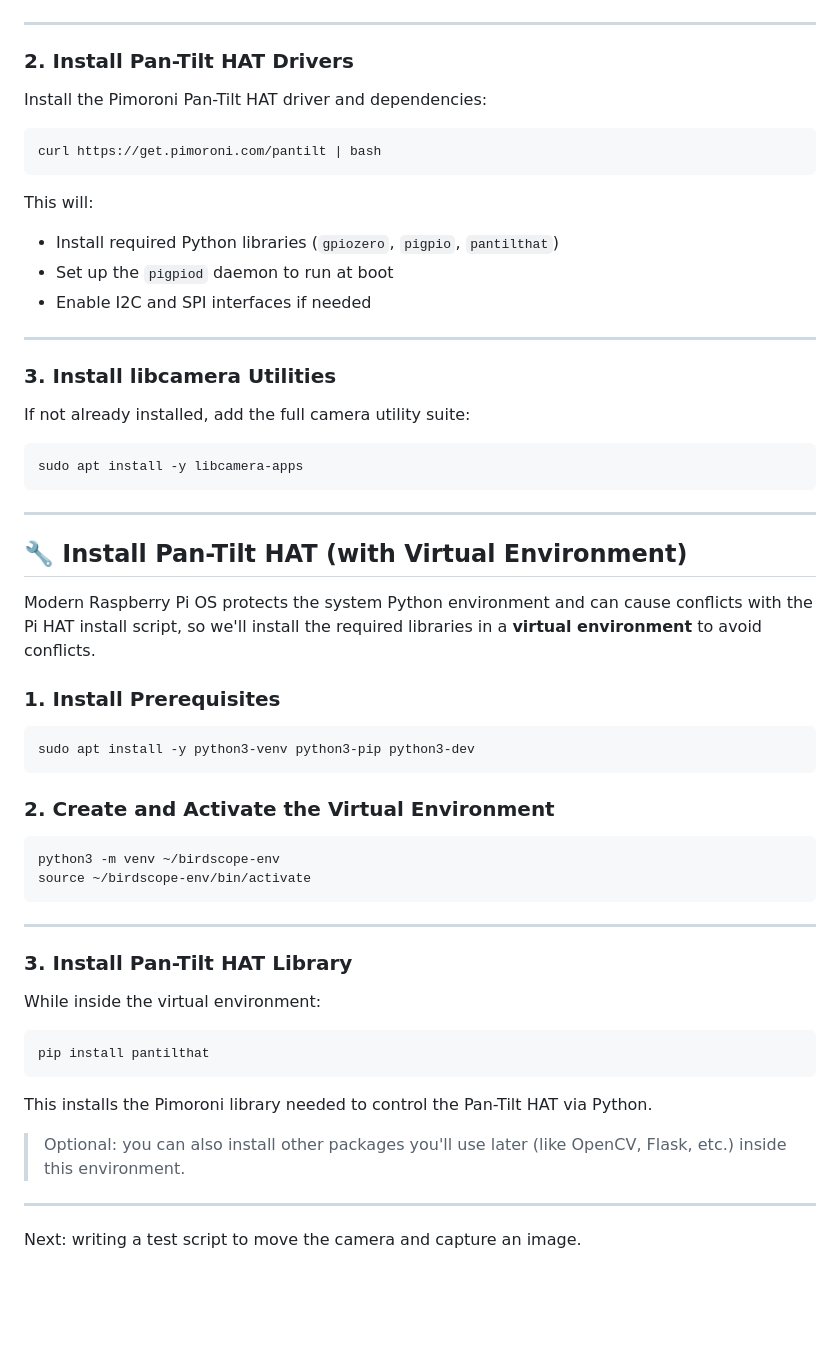
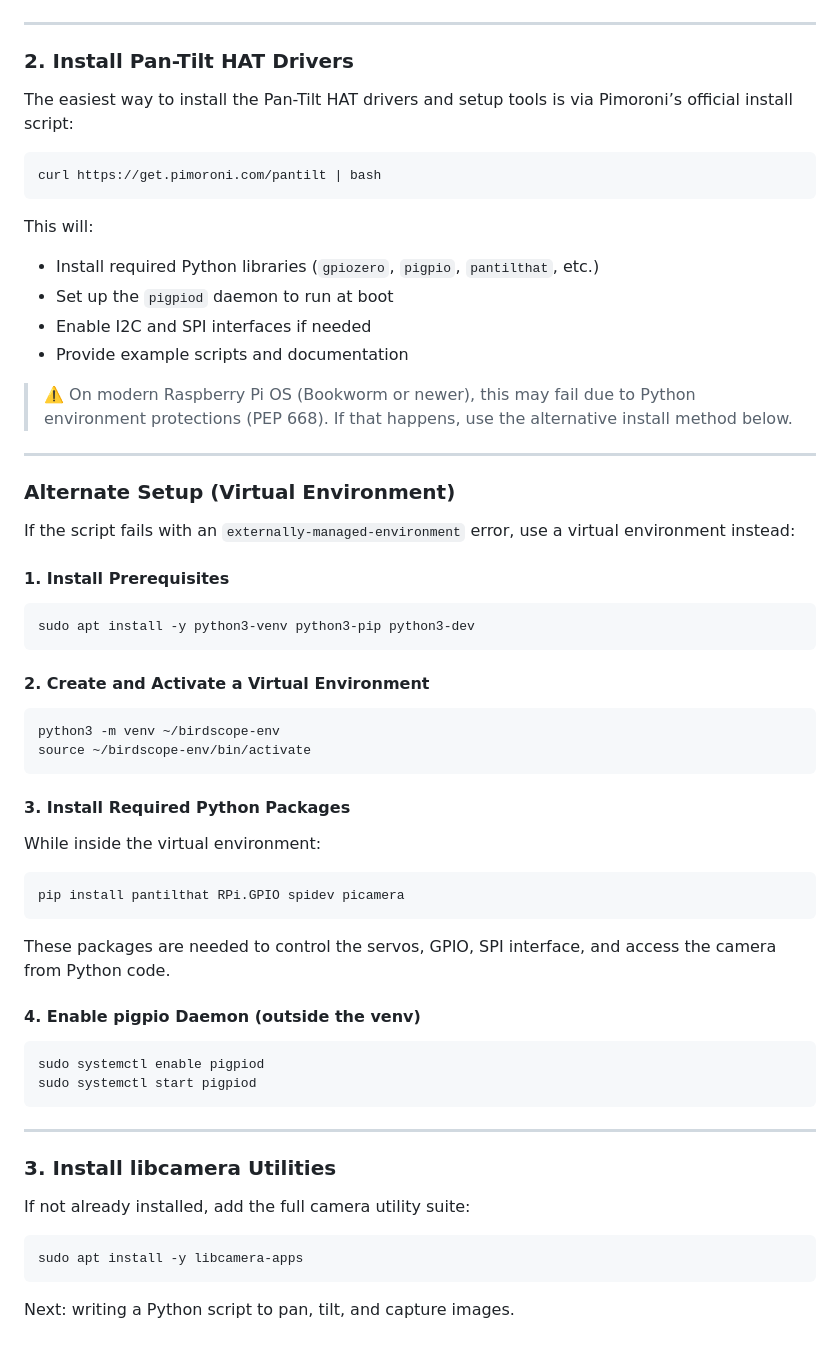
Before and after one commit to hestonhamilton/birdscope, a Markdown page: README.md, the part around the change. Drawn GitHub-style; blank space fills up the shorter version.

Commit message:
Externally managed setup error covered

````diff
--- a/README.md
+++ b/README.md
@@ -95,16 +95,55 @@ libcamera-still -o test.jpg
 
 ### 2. Install Pan-Tilt HAT Drivers
 
-Install the Pimoroni Pan-Tilt HAT driver and dependencies:
+The easiest way to install the Pan-Tilt HAT drivers and setup tools is via Pimoroni’s official install script:
 
 ```bash
 curl https://get.pimoroni.com/pantilt | bash
 ```
 
 This will:
-- Install required Python libraries (`gpiozero`, `pigpio`, `pantilthat`)
+- Install required Python libraries (`gpiozero`, `pigpio`, `pantilthat`, etc.)
 - Set up the `pigpiod` daemon to run at boot
 - Enable I2C and SPI interfaces if needed
+- Provide example scripts and documentation
+
+> ⚠️ On modern Raspberry Pi OS (Bookworm or newer), this may fail due to Python environment protections (PEP 668). If that happens, use the alternative install method below.
+
+---
+
+### Alternate Setup (Virtual Environment)
+
+If the script fails with an `externally-managed-environment` error, use a virtual environment instead:
+
+#### 1. Install Prerequisites
+
+```bash
+sudo apt install -y python3-venv python3-pip python3-dev
+```
+
+#### 2. Create and Activate a Virtual Environment
+
+```bash
+python3 -m venv ~/birdscope-env
+source ~/birdscope-env/bin/activate
+```
+
+#### 3. Install Required Python Packages
+
+While inside the virtual environment:
+
+```bash
+pip install pantilthat RPi.GPIO spidev picamera
+```
+
+These packages are needed to control the servos, GPIO, SPI interface, and access the camera from Python code.
+
+#### 4. Enable pigpio Daemon (outside the venv)
+
+```bash
+sudo systemctl enable pigpiod
+sudo systemctl start pigpiod
+```
 
 ---
 
@@ -116,39 +155,4 @@ If not already installed, add the full camera utility suite:
 sudo apt install -y libcamera-apps
 ```
 
----
-
-## 🔧 Install Pan-Tilt HAT (with Virtual Environment)
-
-Modern Raspberry Pi OS protects the system Python environment and can cause conflicts with the Pi HAT install script, so we'll install the required libraries in a **virtual environment** to avoid conflicts.
-
-### 1. Install Prerequisites
-
-```bash
-sudo apt install -y python3-venv python3-pip python3-dev
-```
-
-### 2. Create and Activate the Virtual Environment
-
-```bash
-python3 -m venv ~/birdscope-env
-source ~/birdscope-env/bin/activate
-```
-
----
-
-### 3. Install Pan-Tilt HAT Library
-
-While inside the virtual environment:
-
-```bash
-pip install pantilthat
-```
-
-This installs the Pimoroni library needed to control the Pan-Tilt HAT via Python.
-
-> Optional: you can also install other packages you'll use later (like OpenCV, Flask, etc.) inside this environment.
-
----
-
-Next: writing a test script to move the camera and capture an image.
+Next: writing a Python script to pan, tilt, and capture images.
````
